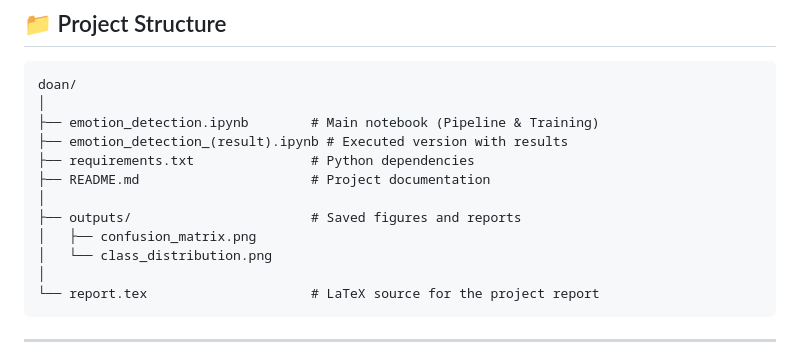
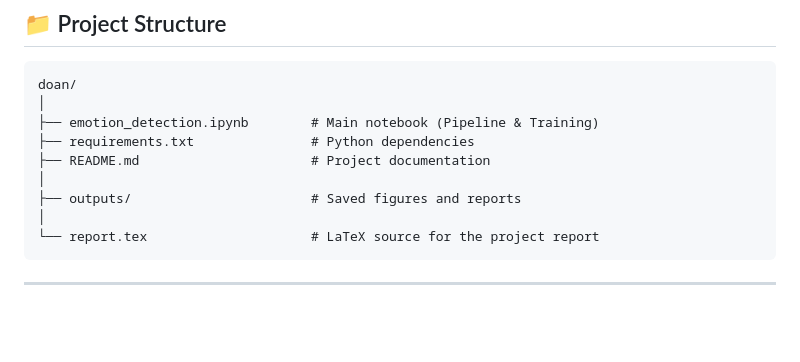
Before and after one commit to lamnhathuy2401/Emotion-Detection-in-Tweets, a Markdown page: README.md, the part around the change. Rendered like a GitHub page; blank space fills up the shorter version.

````diff
--- a/README.md
+++ b/README.md
@@ -130,13 +130,10 @@ The system utilizes a deliberate, supervised machine learning architecture to st
 doan/
 │
 ├── emotion_detection.ipynb        # Main notebook (Pipeline & Training)
-├── emotion_detection_(result).ipynb # Executed version with results
 ├── requirements.txt               # Python dependencies
 ├── README.md                      # Project documentation
 │
 ├── outputs/                       # Saved figures and reports
-│   ├── confusion_matrix.png
-│   └── class_distribution.png
 │
 └── report.tex                     # LaTeX source for the project report
 ```
````
